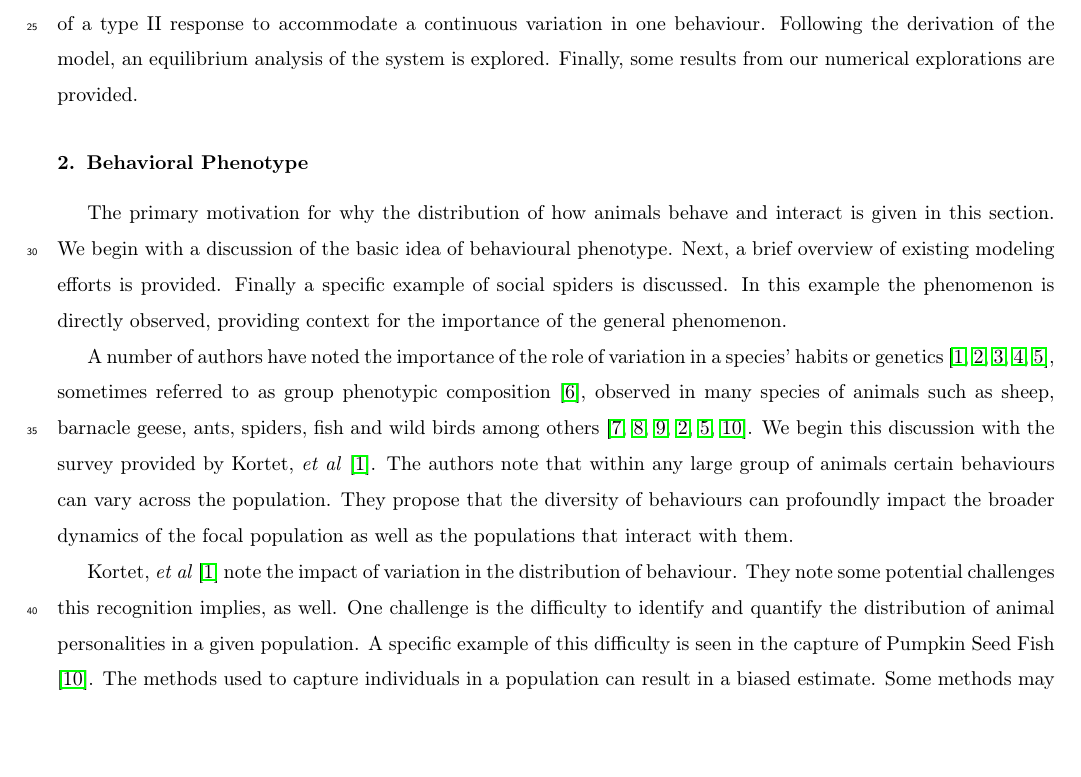
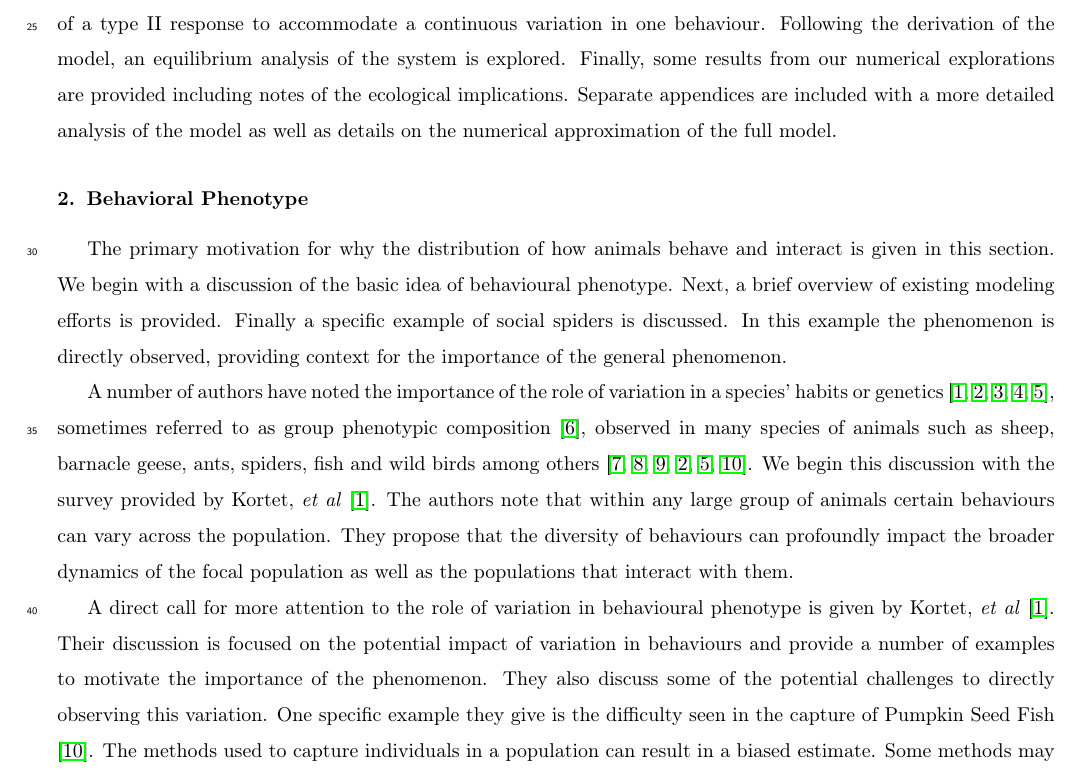
Before and after one commit to KellyBlack/BehaviouralPhenotype, a LaTeX paper (doc/behaviouralPhenotype/behaviouralPhenotype.tex): part of page 2 of 27, cut so that both start at the same text, the shorter picture padded with empty space. Compiled offline with pdfLaTeX.

Commit message:
Tried to address an issue raised by Malcolm about the wording in the intro to the kortet paper

```diff
--- a/doc/behaviouralPhenotype/behaviouralPhenotype.tex
+++ b/doc/behaviouralPhenotype/behaviouralPhenotype.tex
@@ -127,7 +127,7 @@ We first provide a more detailed overview of behavioural phenotypes
 including some previous efforts to model the phenomena. Next, the
 model used to provide insight into the phenomena is developed
 including an adaptation of a type II response to accommodate a continuous
-variation in one behaviour. Following the derivation of the model, an equilibrium analysis of the system is explored. Finally, some results from our numerical explorations are provided.
+variation in one behaviour. Following the derivation of the model, an equilibrium analysis of the system is explored. Finally, some results from our numerical explorations are provided including notes of the ecological implications. Separate appendices are included with a more detailed analysis of the model as well as details on the numerical approximation of the full model.
 
 \section{Behavioral Phenotype}
 \label{section:behaviouralPhenotype}
@@ -150,12 +150,9 @@ that within any large group of animals certain behaviours can vary
 across the population. They  propose that the diversity of
 behaviours can profoundly impact the broader dynamics of the focal population as well as the populations that interact with them.
 
-Kortet, \textit{et al} \cite{doi:10.1111/j.1461-0248.2010.01536.x} note
-the impact of variation in the distribution of behaviour. They note
-some potential challenges this recognition implies, as well. One
-challenge is the difficulty to identify and quantify the distribution
-of animal personalities in a given population. A specific example of this difficulty
-is seen in the capture of Pumpkin Seed
+A direct call for more attention to the role of variation in behavioural phenotype is given by Kortet, \textit{et al} \cite{doi:10.1111/j.1461-0248.2010.01536.x}. Their discussion is focused on the potential impact of variation in behaviours and provide a number of examples to motivate the importance of the phenomenon. They also discuss
+some of the potential challenges to directly observing this variation. One specific example they give is the difficulty
+seen in the capture of Pumpkin Seed
 Fish \cite{doi:10.1037/0735-7036.107.3.250}. The methods used to
 capture individuals in a population can result in a biased estimate.
 Some methods may be more or less likely to capture a subset of
```
